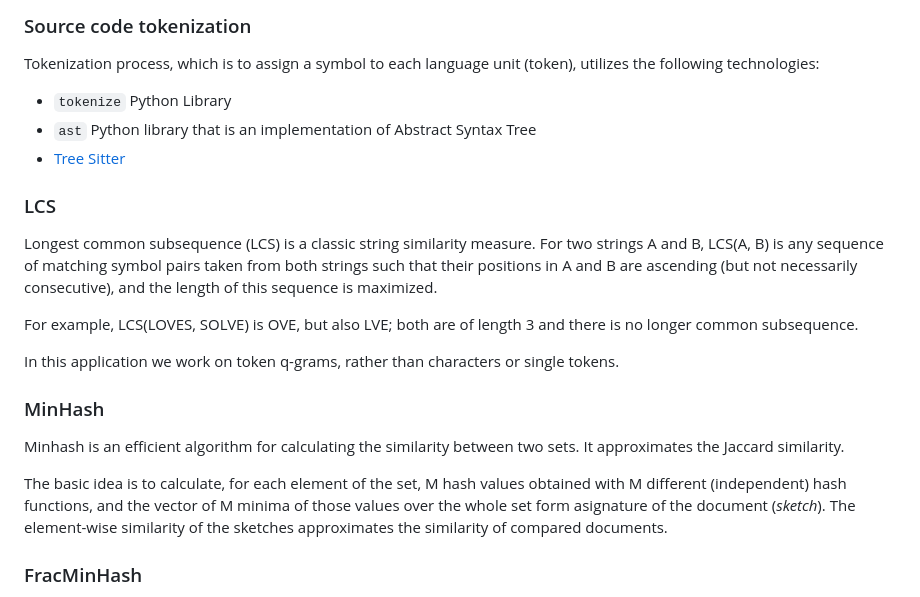
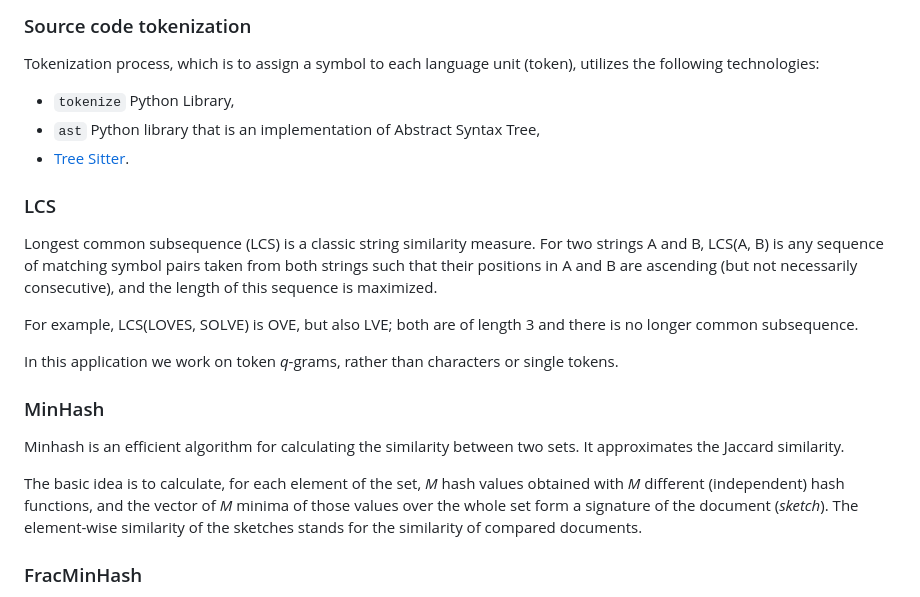
Before and after one commit to wbieniec/controlled-plag-check, a Markdown page: README.md, the part around one of its changes. GitHub-like rendering.

````diff
--- a/README.md
+++ b/README.md
@@ -6,9 +6,9 @@
 ### Source code tokenization
 Tokenization process, which is to assign a symbol to each language unit (token), utilizes the following technologies:
 
-- ```tokenize``` Python Library
-- ```ast``` Python library that is an implementation of Abstract Syntax Tree
-- [Tree Sitter](https://github.com/tree-sitter/py-tree-sitter)
+- ```tokenize``` Python Library,
+- ```ast``` Python library that is an implementation of Abstract Syntax Tree,
+- [Tree Sitter](https://github.com/tree-sitter/py-tree-sitter).
 
 ### LCS
 Longest common subsequence (LCS) is a classic string similarity measure.
@@ -16,13 +16,13 @@ For two strings A and B, LCS(A, B) is any sequence of matching symbol pairs take
 
 For example, LCS(LOVES, SOLVE) is OVE, but also LVE; both are of length 3 and there is no longer common subsequence.
 
-In this application we work on token q-grams, rather than characters or single tokens.
+In this application we work on token _q_-grams, rather than characters or single tokens.
 
 ### MinHash
 Minhash is an efficient algorithm for calculating the similarity between two sets. It approximates the Jaccard similarity.
 
-The basic idea is to calculate, for each element of the set, M hash values obtained with M different (independent) hash functions, and the vector of M minima of those values over the whole set form asignature of the document (_sketch_).
-The element-wise similarity of the sketches approximates the similarity of compared documents.
+The basic idea is to calculate, for each element of the set, _M_ hash values obtained with _M_ different (independent) hash functions, and the vector of _M_ minima of those values over the whole set form a signature of the document (_sketch_).
+The element-wise similarity of the sketches stands for the similarity of compared documents.
 
 ### FracMinHash
 A weakness of MinHash is its inability to provide reliable estimation of set similarity when the sets forming a considered pair differ significantly in their size.
````
Also changed, not shown: other parts of README.md (+18 -17 lines).
